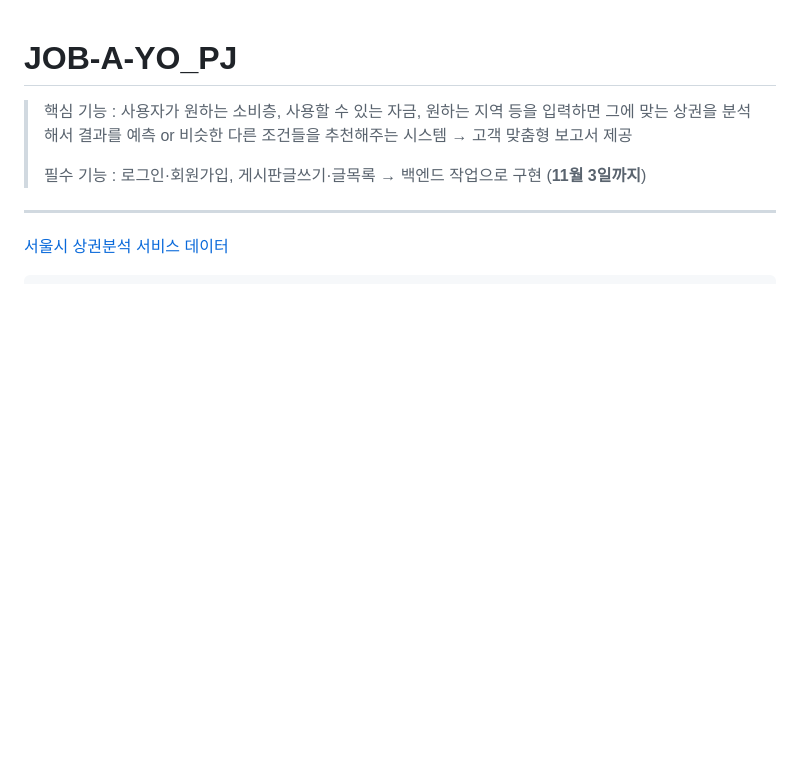
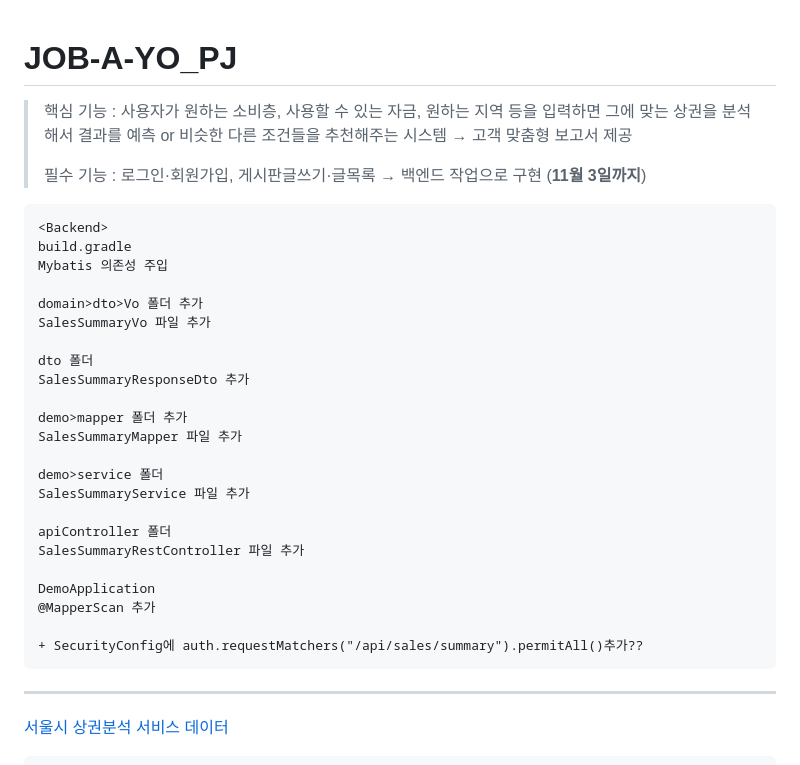
Before and after one commit to rombird/JOB-A-YO, a Markdown page: README.md, the part around the change. GitHub-like rendering; blank space fills up the shorter version.

````diff
--- a/README.md
+++ b/README.md
@@ -3,6 +3,33 @@
 >
 > 필수 기능 : 로그인·회원가입, 게시판글쓰기·글목록
 > → 백엔드 작업으로 구현 (**11월 3일까지**)
+
+
+```
+<Backend>
+build.gradle
+Mybatis 의존성 주입
+
+domain>dto>Vo 폴더 추가
+SalesSummaryVo 파일 추가
+
+dto 폴더
+SalesSummaryResponseDto 추가
+
+demo>mapper 폴더 추가
+SalesSummaryMapper 파일 추가
+
+demo>service 폴더
+SalesSummaryService 파일 추가
+
+apiController 폴더
+SalesSummaryRestController 파일 추가
+
+DemoApplication
+@MapperScan 추가
+
++ SecurityConfig에 auth.requestMatchers("/api/sales/summary").permitAll()추가??
+```
 
 ---
 [서울시 상권분석 서비스 데이터](https://data.seoul.go.kr/dataList/datasetList.do)
````
